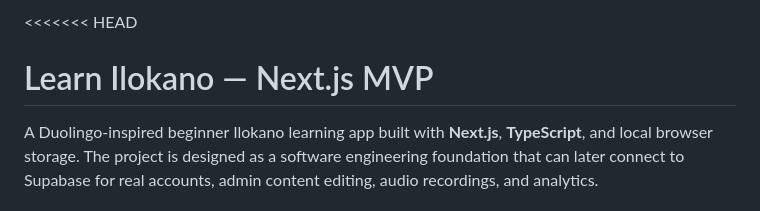
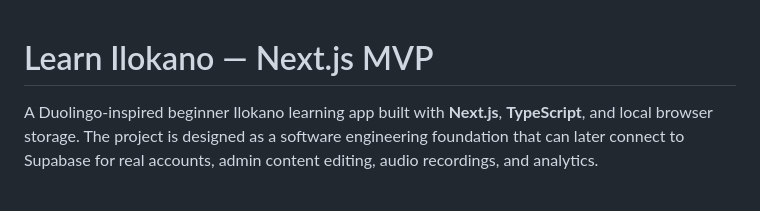
Before and after one commit to Jafaga/ilokano-learning-app, a Markdown page: README.md, the part around the change. Rendered like a GitHub page.

```diff
--- a/README.md
+++ b/README.md
@@ -1,4 +1,3 @@
-<<<<<<< HEAD
 # Learn Ilokano — Next.js MVP
 
 A Duolingo-inspired beginner Ilokano learning app built with **Next.js**, **TypeScript**, and local browser storage. The project is designed as a software engineering foundation that can later connect to Supabase for real accounts, admin content editing, audio recordings, and analytics.
```
